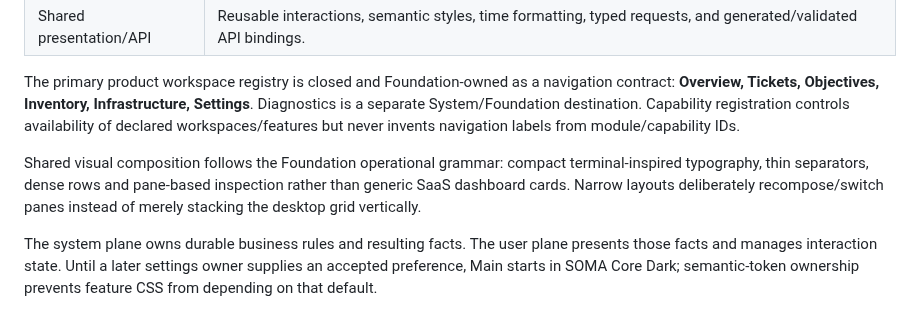
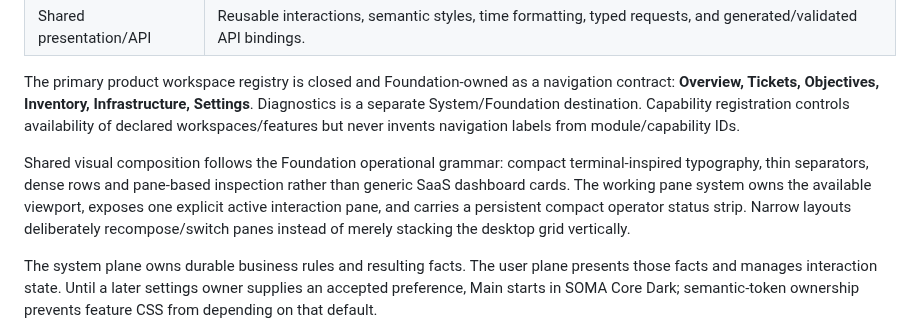
Before and after one commit to francoguchi/soma, a Markdown page: docs/architecture.md, the part around the change. Rendered like a GitHub page.

Commit message:
Accept second Foundation convergence refinement: docs/architecture.md

```diff
--- a/docs/architecture.md
+++ b/docs/architecture.md
@@ -226,7 +226,7 @@ Shared foundation provides mechanisms. Domain-specific customer, ticket, SLA, in
 
 The primary product workspace registry is closed and Foundation-owned as a navigation contract: **Overview, Tickets, Objectives, Inventory, Infrastructure, Settings**. Diagnostics is a separate System/Foundation destination. Capability registration controls availability of declared workspaces/features but never invents navigation labels from module/capability IDs.
 
-Shared visual composition follows the Foundation operational grammar: compact terminal-inspired typography, thin separators, dense rows and pane-based inspection rather than generic SaaS dashboard cards. Narrow layouts deliberately recompose/switch panes instead of merely stacking the desktop grid vertically.
+Shared visual composition follows the Foundation operational grammar: compact terminal-inspired typography, thin separators, dense rows and pane-based inspection rather than generic SaaS dashboard cards. The working pane system owns the available viewport, exposes one explicit active interaction pane, and carries a persistent compact operator status strip. Narrow layouts deliberately recompose/switch panes instead of merely stacking the desktop grid vertically.
 
 The system plane owns durable business rules and resulting facts. The user plane presents those facts and manages interaction state. Until a later settings owner supplies an accepted preference, Main starts in SOMA Core Dark; semantic-token ownership prevents feature CSS from depending on that default.
 
```
